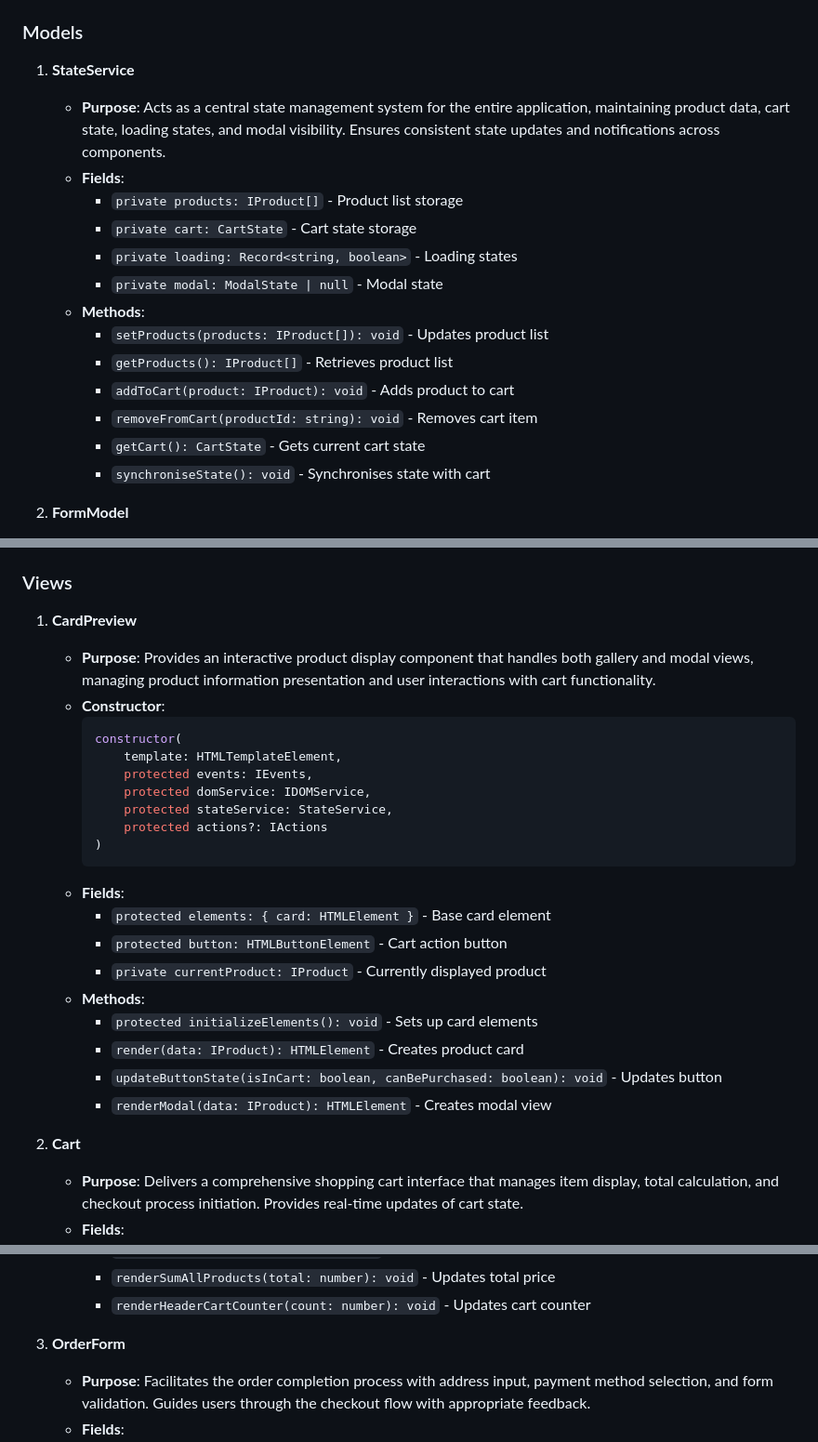
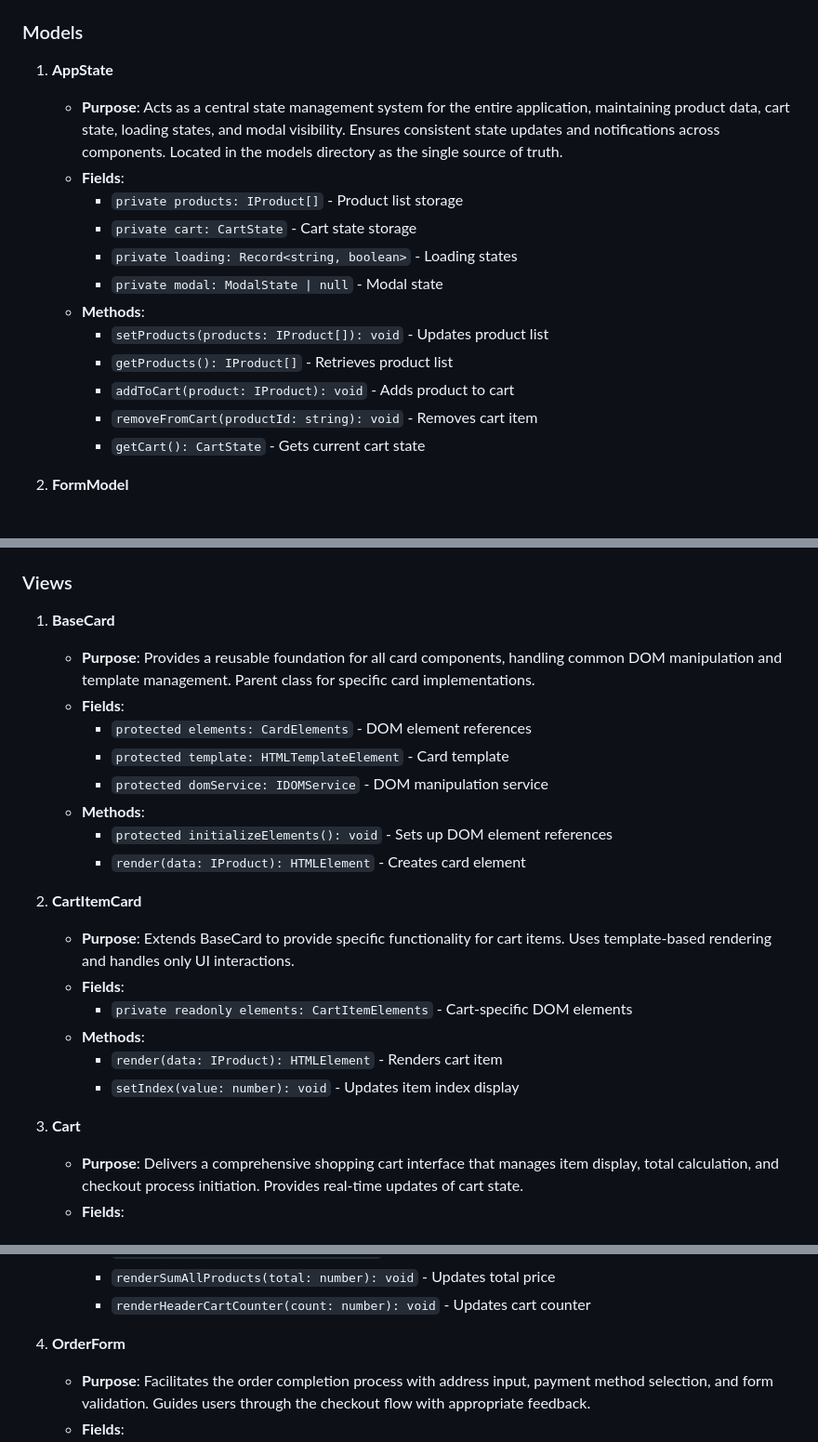
Before and after one commit to Olliekse/web-larek-frontend, a Markdown page: README_en.md, 3 parts joined by grey strips. Shown: that part at 93% size. Rendered like a GitHub page.

````diff
--- a/README_en.md
+++ b/README_en.md
@@ -237,9 +237,9 @@ web-larek-frontend/
 
 ### Models
 
-1. **StateService**
+1. **AppState**
 
-   - **Purpose**: Acts as a central state management system for the entire application, maintaining product data, cart state, loading states, and modal visibility. Ensures consistent state updates and notifications across components.
+   - **Purpose**: Acts as a central state management system for the entire application, maintaining product data, cart state, loading states, and modal visibility. Ensures consistent state updates and notifications across components. Located in the models directory as the single source of truth.
    - **Fields**:
      - `private products: IProduct[]` - Product list storage
      - `private cart: CartState` - Cart state storage
@@ -251,7 +251,6 @@ web-larek-frontend/
      - `addToCart(product: IProduct): void` - Adds product to cart
      - `removeFromCart(productId: string): void` - Removes cart item
      - `getCart(): CartState` - Gets current cart state
-     - `synchroniseState(): void` - Synchronises state with cart
 
 2. **FormModel**
 
@@ -283,30 +282,27 @@ web-larek-frontend/
 
 ### Views
 
-1. **CardPreview**
+1. **BaseCard**
 
-   - **Purpose**: Provides an interactive product display component that handles both gallery and modal views, managing product information presentation and user interactions with cart functionality.
-   - **Constructor**:
-     ```typescript
-     constructor(
-         template: HTMLTemplateElement,
-         protected events: IEvents,
-         protected domService: IDOMService,
-         protected stateService: StateService,
-         protected actions?: IActions
-     )
-     ```
+   - **Purpose**: Provides a reusable foundation for all card components, handling common DOM manipulation and template management. Parent class for specific card implementations.
    - **Fields**:
-     - `protected elements: { card: HTMLElement }` - Base card element
-     - `protected button: HTMLButtonElement` - Cart action button
-     - `private currentProduct: IProduct` - Currently displayed product
+     - `protected elements: CardElements` - DOM element references
+     - `protected template: HTMLTemplateElement` - Card template
+     - `protected domService: IDOMService` - DOM manipulation service
    - **Methods**:
-     - `protected initializeElements(): void` - Sets up card elements
-     - `render(data: IProduct): HTMLElement` - Creates product card
-     - `updateButtonState(isInCart: boolean, canBePurchased: boolean): void` - Updates button
-     - `renderModal(data: IProduct): HTMLElement` - Creates modal view
+     - `protected initializeElements(): void` - Sets up DOM element references
+     - `render(data: IProduct): HTMLElement` - Creates card element
 
-2. **Cart**
+2. **CartItemCard**
+
+   - **Purpose**: Extends BaseCard to provide specific functionality for cart items. Uses template-based rendering and handles only UI interactions.
+   - **Fields**:
+     - `private readonly elements: CartItemElements` - Cart-specific DOM elements
+   - **Methods**:
+     - `render(data: IProduct): HTMLElement` - Renders cart item
+     - `setIndex(value: number): void` - Updates item index display
+
+3. **Cart**
 
    - **Purpose**: Delivers a comprehensive shopping cart interface that manages item display, total calculation, and checkout process initiation. Provides real-time updates of cart state.
    - **Fields**:
@@ -320,7 +316,7 @@ web-larek-frontend/
      - `renderSumAllProducts(total: number): void` - Updates total price
      - `renderHeaderCartCounter(count: number): void` - Updates cart counter
 
-3. **OrderForm**
+4. **OrderForm**
 
    - **Purpose**: Facilitates the order completion process with address input, payment method selection, and form validation. Guides users through the checkout flow with appropriate feedback.
    - **Fields**:
````
Also changed, not shown: other parts of README_en.md (+2 -2 lines), README_ru.md (+26 -6 lines).
